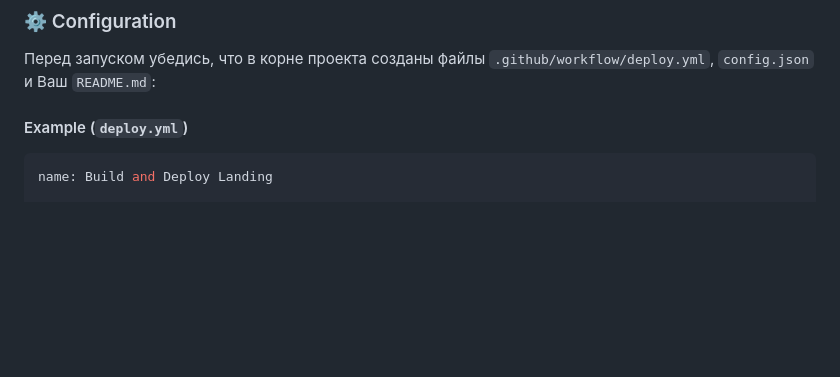
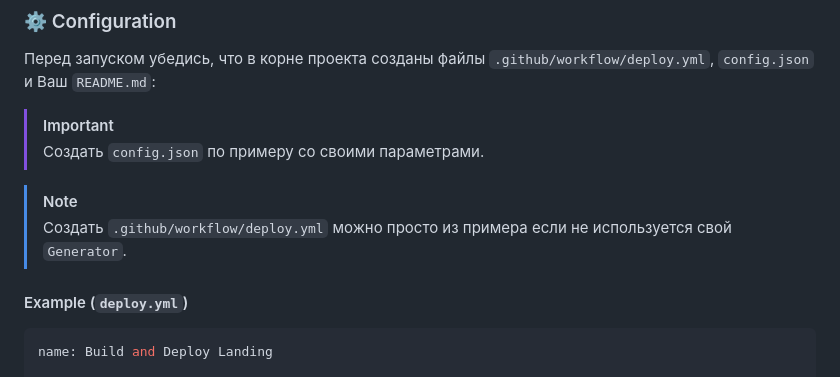
Before and after one commit to my-app-s/go-generator, a Markdown page: README.md, the part around the change. GitHub-like rendering; blank space fills up the shorter version.

Commit message:
docs: edit configuration

```diff
--- a/README.md
+++ b/README.md
@@ -29,6 +29,12 @@ go mod tidy
 ### ⚙️ Configuration
 
 Перед запуском убедись, что в корне проекта созданы файлы `.github/workflow/deploy.yml`, `config.json` и Ваш `README.md`:
+
+> [!IMPORTANT]
+> Создать `config.json` по примеру со своими параметрами.
+
+> [!NOTE]
+> Создать `.github/workflow/deploy.yml` можно просто из примера если не используется свой `Generator`.
 
 #### Example (`deploy.yml`)
 
```
